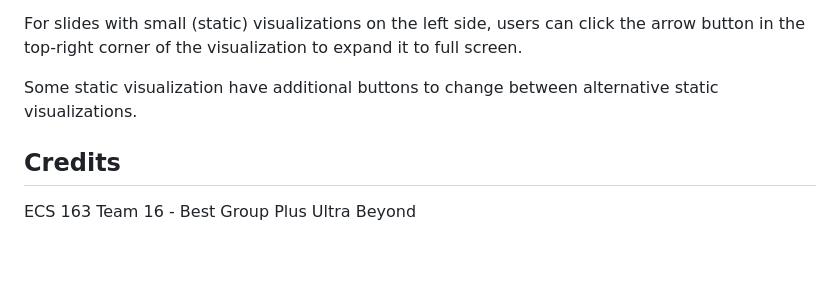
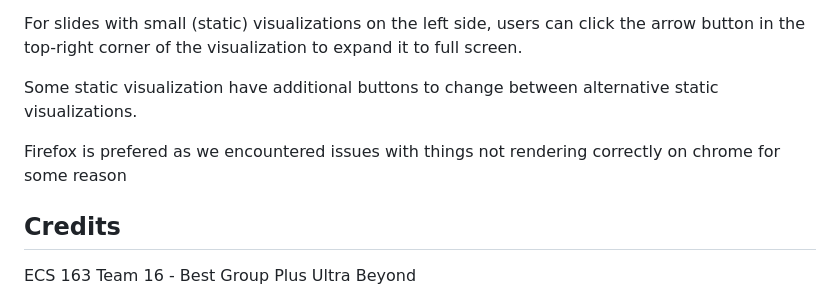
Before and after one commit to kraisi4u/ECS163_Final, a Markdown page: readme.md, the part around the change. Rendered like a GitHub page; blank space fills up the shorter version.

Commit message:
added disclamair about browser

```diff
--- a/readme.md
+++ b/readme.md
@@ -56,6 +56,8 @@ For slides with small (static) visualizations on the left side, users can click
 
 Some static visualization have additional buttons to change between alternative static visualizations.
 
+Firefox is prefered as we encountered issues with things not rendering correctly on chrome for some reason
+
 ## Credits
 
 ECS 163 Team 16 - Best Group Plus Ultra Beyond
```
